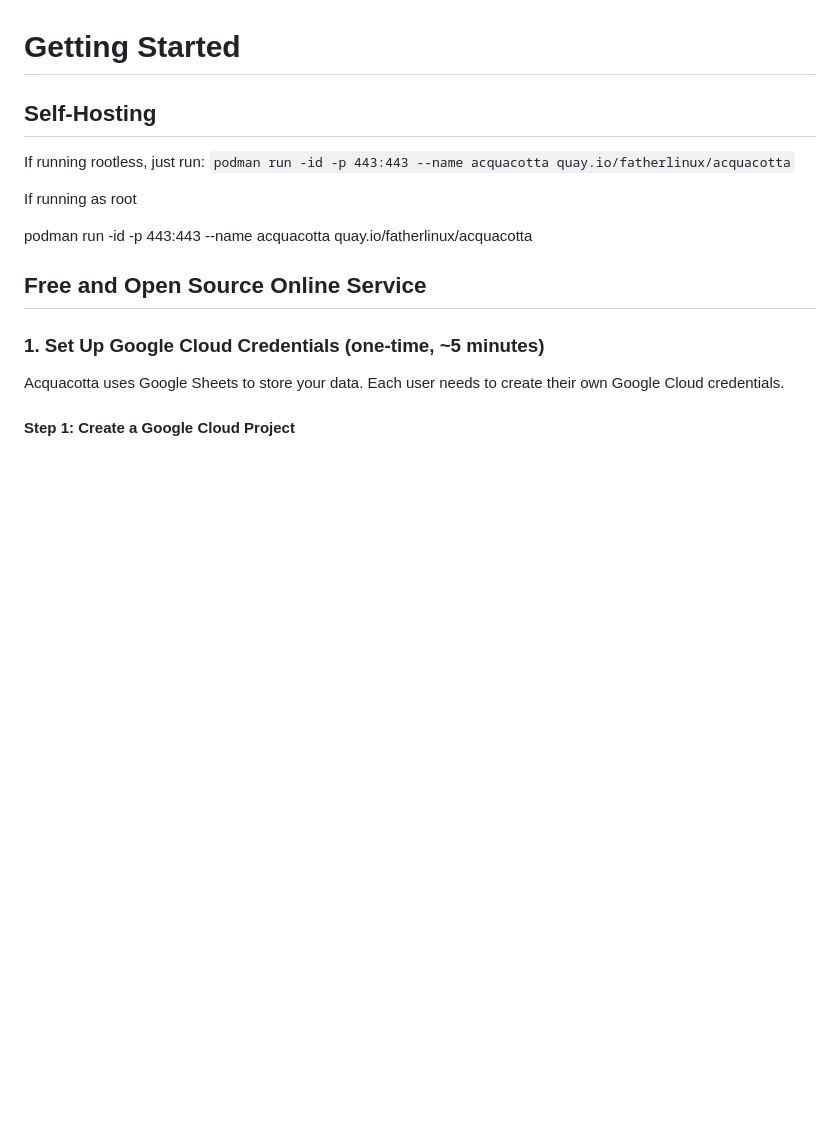
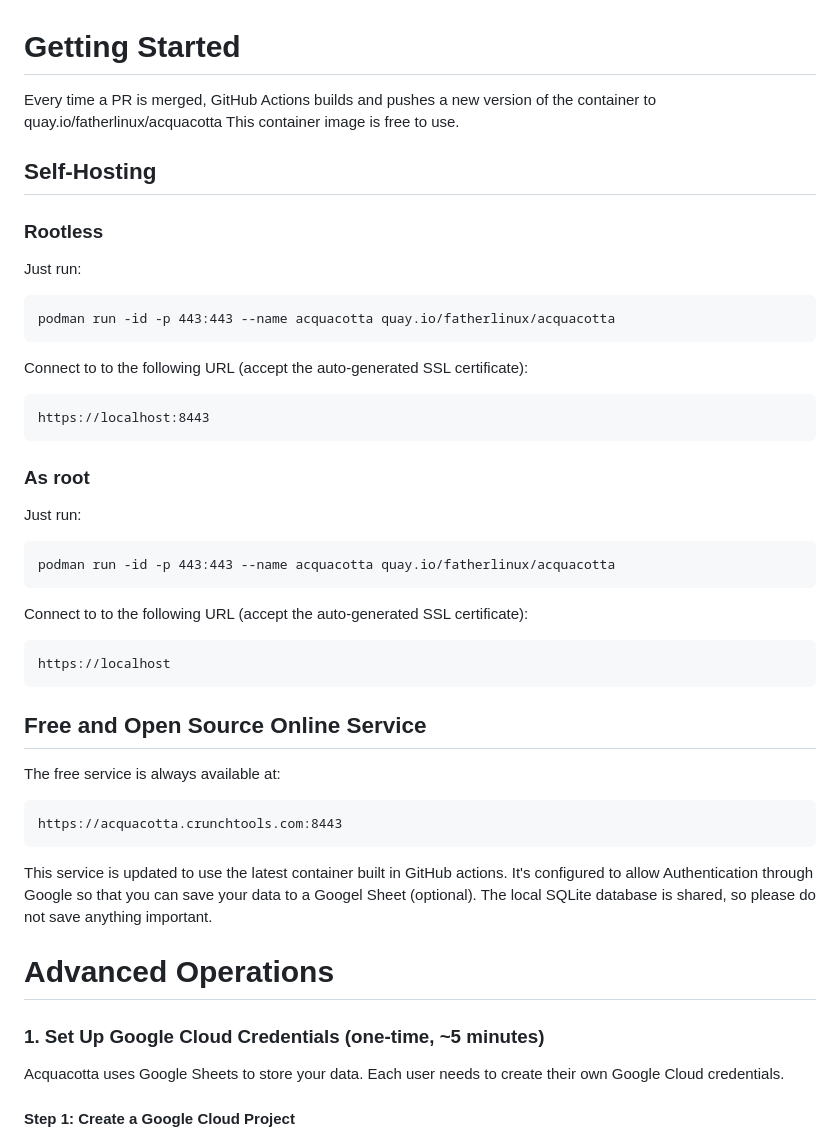
Before and after one commit to fatherlinux/Acquacotta, a Markdown page: README.md, the part around the change. GitHub-like rendering; blank space fills up the shorter version.

Commit message:
Update README.md
Basic getting started is finished

````diff
--- a/README.md
+++ b/README.md
@@ -32,20 +32,42 @@ Acquacotta was created as fun project by a veteran of the Pomodoro Technique wit
 Acquacotta means "cooked water" in Italian—a traditional, hearty tomato soup. Since the Pomodoro technique is named after the tomato-shaped kitchen timer (tomato is *Pomodoro* in Italian), we felt a "complete meal" of a system—timer, automated logging, and powerful reporting—deserved a name that felt just as substantial.
 
 # Getting Started
+Every time a PR is merged, GitHub Actions builds and pushes a new version of the container to quay.io/fatherlinux/acquacotta This container image is free to use.
 
 ## Self-Hosting
-If running rootless, just run:
-```podman run -id -p 443:443 --name acquacotta quay.io/fatherlinux/acquacotta```
 
-If running as root
+### Rootless
 
+Just run:
+```
 podman run -id -p 443:443 --name acquacotta quay.io/fatherlinux/acquacotta
+```
+Connect to to the following URL (accept the auto-generated SSL certificate):
+```
+https://localhost:8443
+```
 
+### As root
+
+Just run:
+```
+podman run -id -p 443:443 --name acquacotta quay.io/fatherlinux/acquacotta
+```
+Connect to to the following URL (accept the auto-generated SSL certificate):
+```
+https://localhost
+```
 
 ## Free and Open Source Online Service
 
+The free service is always available at:
+```
+https://acquacotta.crunchtools.com:8443
+```
 
+This service is updated to use the latest container built in GitHub actions. It's configured to allow Authentication through Google so that you can save your data to a Googel Sheet (optional). The local SQLite database is shared, so please do not save anything important.
 
+# Advanced Operations
 
 ### 1. Set Up Google Cloud Credentials (one-time, ~5 minutes)
 
````
